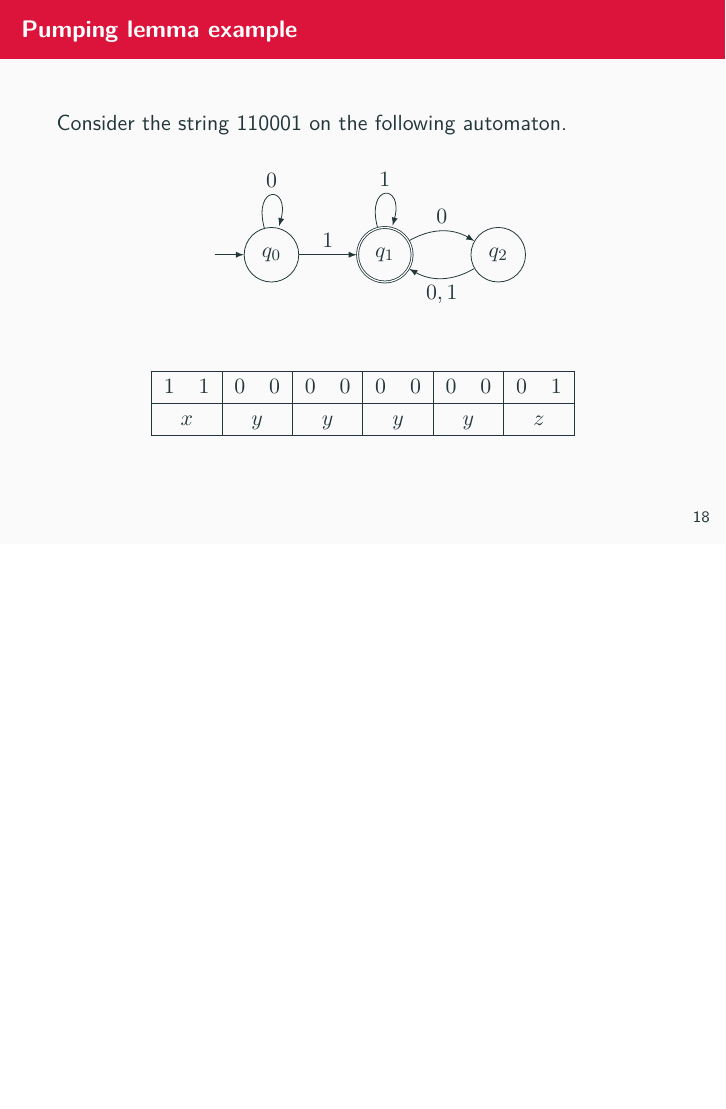
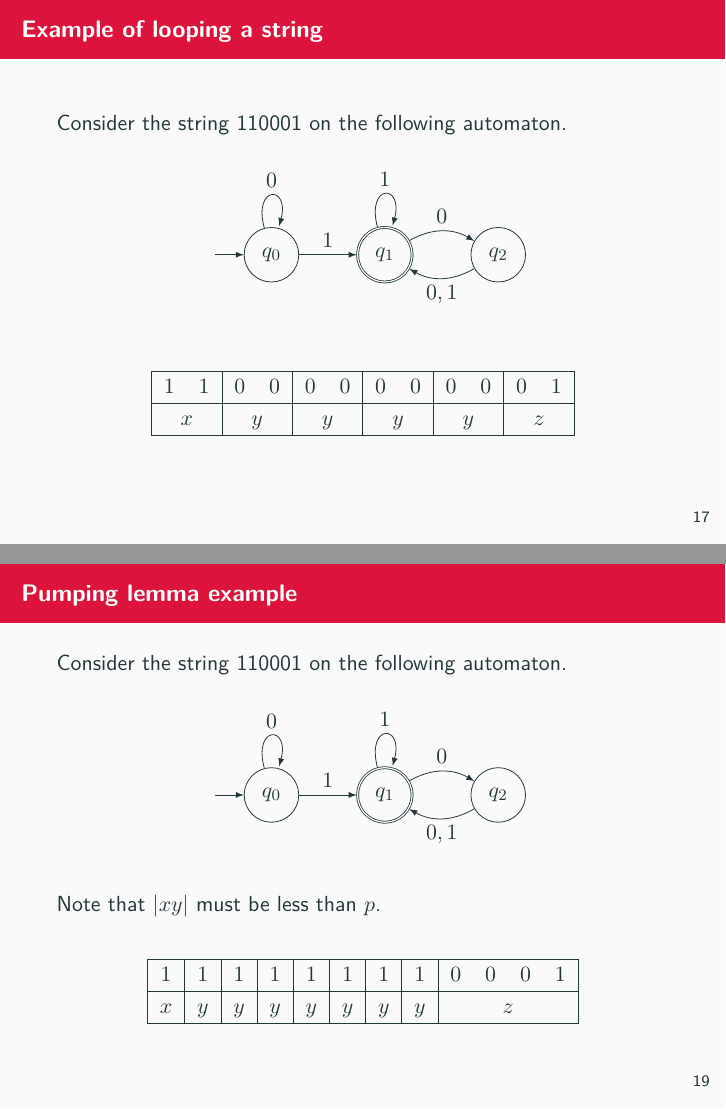
Before and after one commit to ianmcloughlin/slides-finite-automata, LaTeX slides (slides.tex, which reads content.tex): page 31 of 32 before the commit and pages 30 and 33 of 34 after it, the two joined at a grey line, the shorter picture padded with empty space. Compiled offline with pdfLaTeX.

Commit message:
Fixed pupming lemma

```diff
--- a/content.tex
+++ b/content.tex
@@ -357,4 +340,4 @@
-\begin{frame}[fragile]{Pumping lemma example}
+\begin{frame}[fragile]{Example of looping a string}
 
   Consider the string 110001 on the following automaton.
 
@@ -391,3 +374,5 @@
 
 \end{frame}
 
+
+\begin{frame}{Pumping lemma}
@@ -394,3 +394,38 @@
+\begin{frame}[fragile]{Pumping lemma example}
+
+  Consider the string 110001 on the following automaton.
+
+  \begin{center}
+    \begin{tikzpicture}[auto, on grid, node distance=2cm, initial text=, >=latex]
+      \node[state, initial]   (q_0)                {\( q_0 \)};
+      \node[state, accepting] (q_1) [right of=q_0] {\( q_1 \)};
+      \node[state]            (q_2) [right of=q_1] {\( q_2 \)};
+      \path[->]
+        (q_0) edge [loop above] node {\( 0 \)}   ()
+              edge []           node {\( 1 \)}   (q_1)
+        (q_1) edge [bend left]  node {\( 0 \)}   (q_2)
+              edge [loop above] node {\( 1 \)}   ()
+        (q_2) edge [bend left]  node {\( 0,1 \)} (q_1);
+    \end{tikzpicture}
+  \end{center}
+
+  Note that $|xy|$ must be less than $p$.
+
+  \vspace{2mm}
+  \pause
+  \begin{table}
+  \begin{tabular}{|c|c|c|c|c|c|c|c|cccc|}
+    \hline
+    $1$ & $1$ & $1$ & $1$ & $1$ & $1$ & $1$ & $1$ & $0$ & $0$ & $0$ & $1$ \\
+    \hline
+    $x$ & $y$ & $y$ & $y$ & $y$ & $y$ & $y$ & $y$ & \multicolumn{4}{c|}{$z$} \\
+    \hline
+  \end{tabular}
+\end{table}
+
+\end{frame}
+
+
 \begin{frame}{No automaton recognises $\{ 0^i 1^i \}$}
   \textcolor{gmitblue}{Is there a finite automaton that recognises $\{ 0^i 1^i \mid i \in \mathbb{N} \}$?}
 
```
Also changed, not shown: slides.pdf, content.tex (32 more changed lines). Lines whose indentation alone changed are shown as unchanged.
